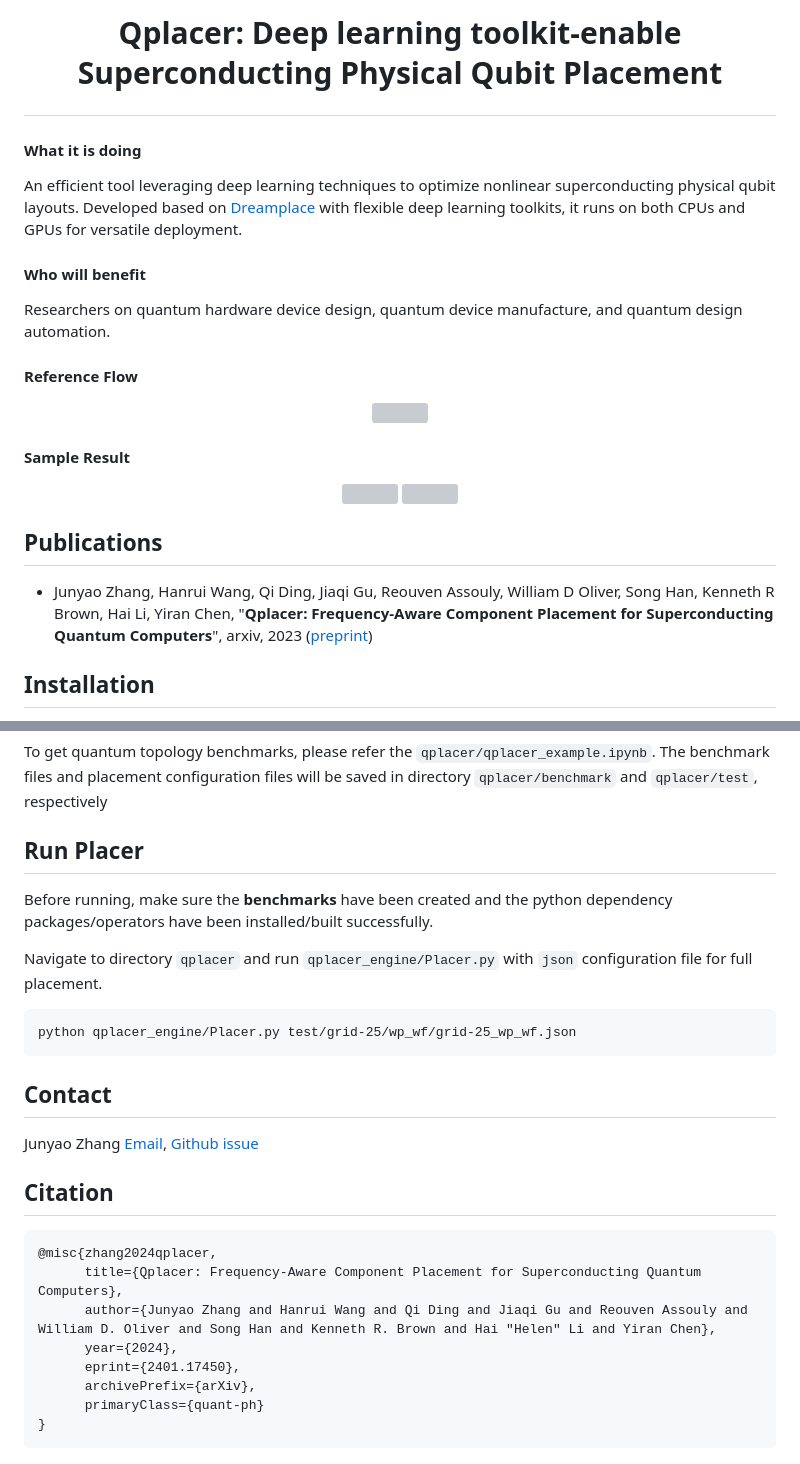
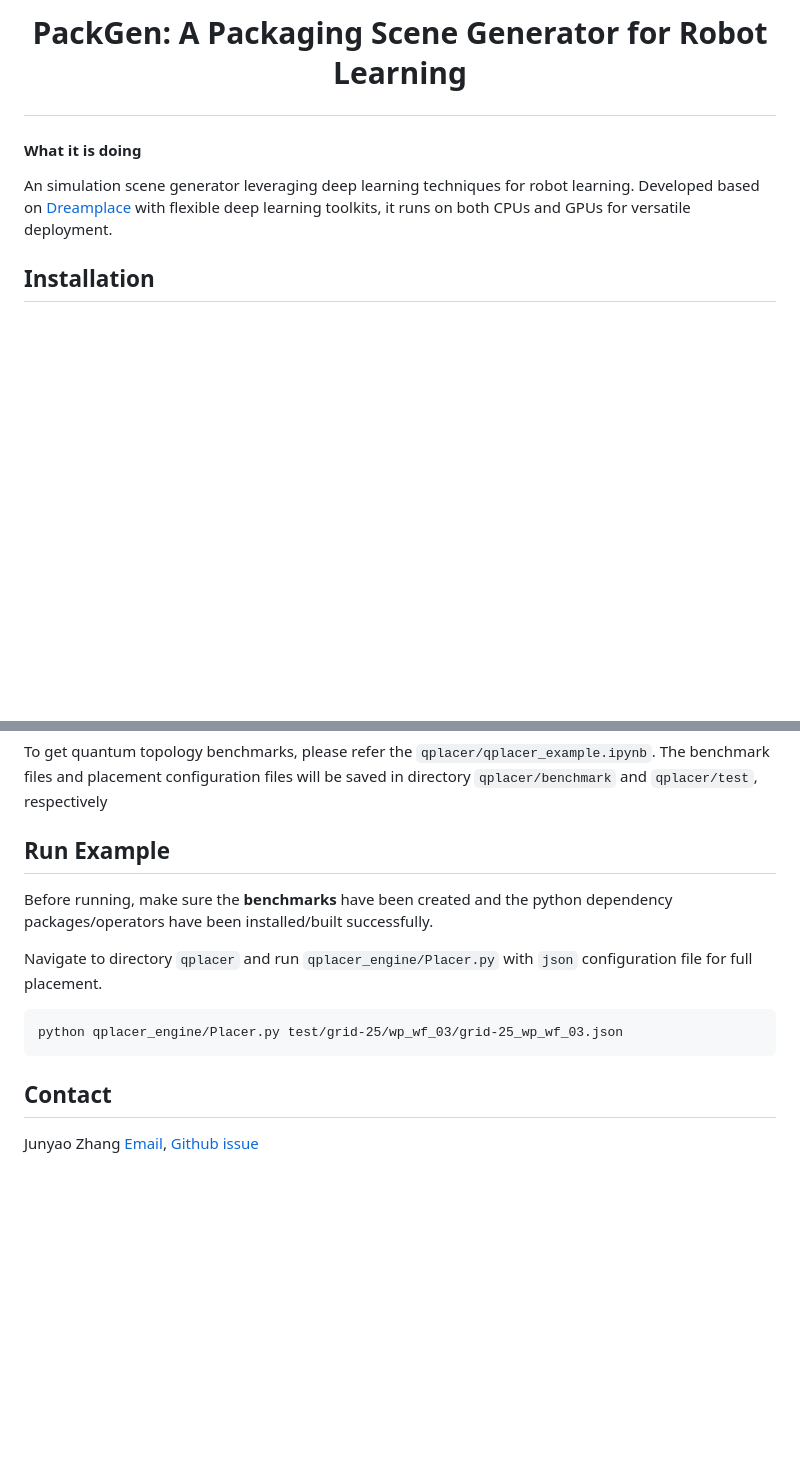
Before and after one commit to JJJayyyy/ECE590_project, a Markdown page: README.md, 2 parts joined by grey strips. Rendered like a GitHub page; blank space fills up the shorter version; grey boxes are pictures that could not be loaded.

````diff
--- a/README.md
+++ b/README.md
@@ -1,31 +1,8 @@
-<h1><p align="center"> Qplacer: Deep learning toolkit-enable Superconducting Physical Qubit Placement </p></h2>
+<h1><p align="center"> PackGen: A Packaging Scene Generator for Robot Learning </p></h2>
 
 
 #### What it is doing
-An efficient tool leveraging deep learning techniques to optimize nonlinear superconducting physical qubit layouts. Developed based on [Dreamplace](https://github.com/limbo018/DREAMPlace) with flexible deep learning toolkits, it runs on both CPUs and GPUs for versatile deployment.
-
-#### Who will benefit
-Researchers on quantum hardware device design, quantum device manufacture, and quantum design automation.
-
-#### Reference Flow
-<p align="center">
-    <img src="images/overview.png" width="100%">
-</p>
-
-#### Sample Result
-<p align="center">
-    <img src="images/demo.gif" width="25%">
-    <!-- <img src="images/eagle.png" width="68%"> -->
-    <img src="images/falcon.png" width="44%">
-</p>
-
-
-## Publications
-
-- Junyao Zhang, Hanrui Wang, Qi Ding, Jiaqi Gu, Reouven Assouly, William D Oliver, Song Han, Kenneth R Brown, Hai Li, Yiran Chen,
-  "**Qplacer: Frequency-Aware Component Placement for Superconducting Quantum Computers**",
-  arxiv, 2023
-  ([preprint](https://arxiv.org/abs/2401.17450))
+An simulation scene generator leveraging deep learning techniques for robot learning. Developed based on [Dreamplace](https://github.com/limbo018/DREAMPlace) with flexible deep learning toolkits, it runs on both CPUs and GPUs for versatile deployment.
 
 
 ## Installation
@@ -119,28 +96,15 @@ Navigate to the `qplacer` directory to start the build process. Execute the `com
 To get quantum topology benchmarks, please refer the `qplacer/qplacer_example.ipynb`. The benchmark files and placement configuration files will be saved in directory `qplacer/benchmark` and `qplacer/test`, respectively
 
 
-## Run Placer
+## Run Example
 
 Before running, make sure the **benchmarks** have been created and the python dependency packages/operators have been installed/built successfully.
 
 Navigate to directory `qplacer` and run `qplacer_engine/Placer.py` with `json` configuration file for full placement.
 
 ```
-python qplacer_engine/Placer.py test/grid-25/wp_wf/grid-25_wp_wf.json
+python qplacer_engine/Placer.py test/grid-25/wp_wf_03/grid-25_wp_wf_03.json
 ```
 
 ## Contact
 Junyao Zhang [Email](mailto:jz420@duke.edu), [Github issue](https://github.com/JJJayyyy/Qplacer/issues)
-
-
-## Citation
-```
-@misc{zhang2024qplacer,
-      title={Qplacer: Frequency-Aware Component Placement for Superconducting Quantum Computers},
-      author={Junyao Zhang and Hanrui Wang and Qi Ding and Jiaqi Gu and Reouven Assouly and William D. Oliver and Song Han and Kenneth R. Brown and Hai "Helen" Li and Yiran Chen},
-      year={2024},
-      eprint={2401.17450},
-      archivePrefix={arXiv},
-      primaryClass={quant-ph}
-}
-```
````
